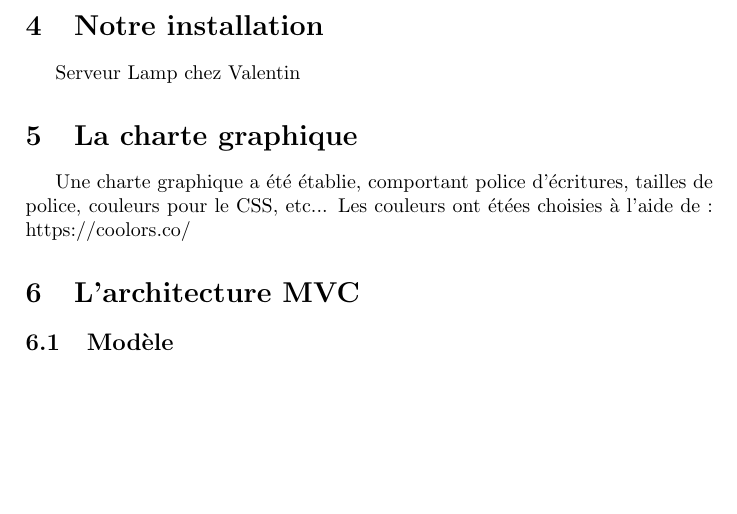
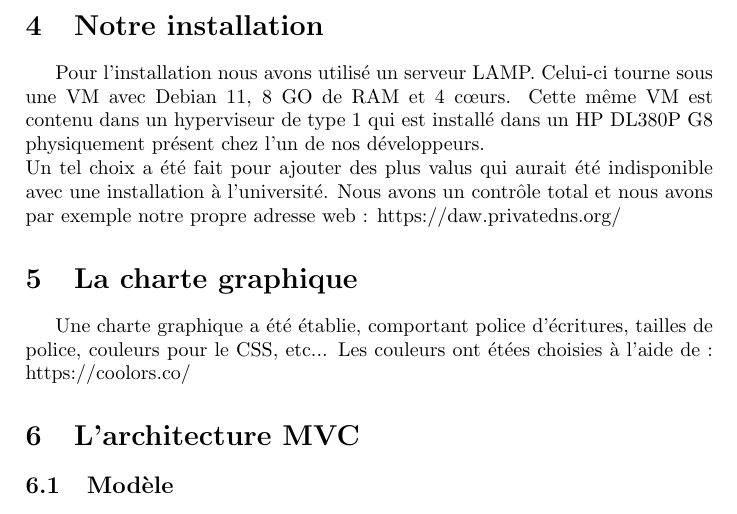
Before and after one commit to KieceDonc/L3_DAW_Projet, a LaTeX document (Rapport/Rapport.tex): part of page 7 of 11, cut so that both start at the same text, the shorter picture padded with empty space. Compiled offline with pdfLaTeX.

Commit message:
Installation

```diff
--- a/Rapport/Rapport.tex
+++ b/Rapport/Rapport.tex
@@ -90,7 +90,8 @@ Enfin, deux tables solitaires :
 \newpage
 
 \section{Notre installation}
-Serveur Lamp chez Valentin
+Pour l'installation nous avons utilisé un serveur LAMP. Celui-ci tourne sous une VM avec Debian 11, 8 GO de RAM et 4 cœurs. Cette même VM est contenu dans un hyperviseur de type 1 qui est installé dans un HP DL380P G8 physiquement présent chez l'un de nos développeurs. \\
+Un tel choix a été fait pour ajouter des plus valus qui aurait été indisponible avec une installation à l'université. Nous avons un contrôle total et nous avons par exemple notre propre adresse web : https://daw.privatedns.org/
 
 \section{La charte graphique}
 Une charte graphique a été établie, comportant police d'écritures, tailles de police, couleurs pour le CSS, etc...
```
